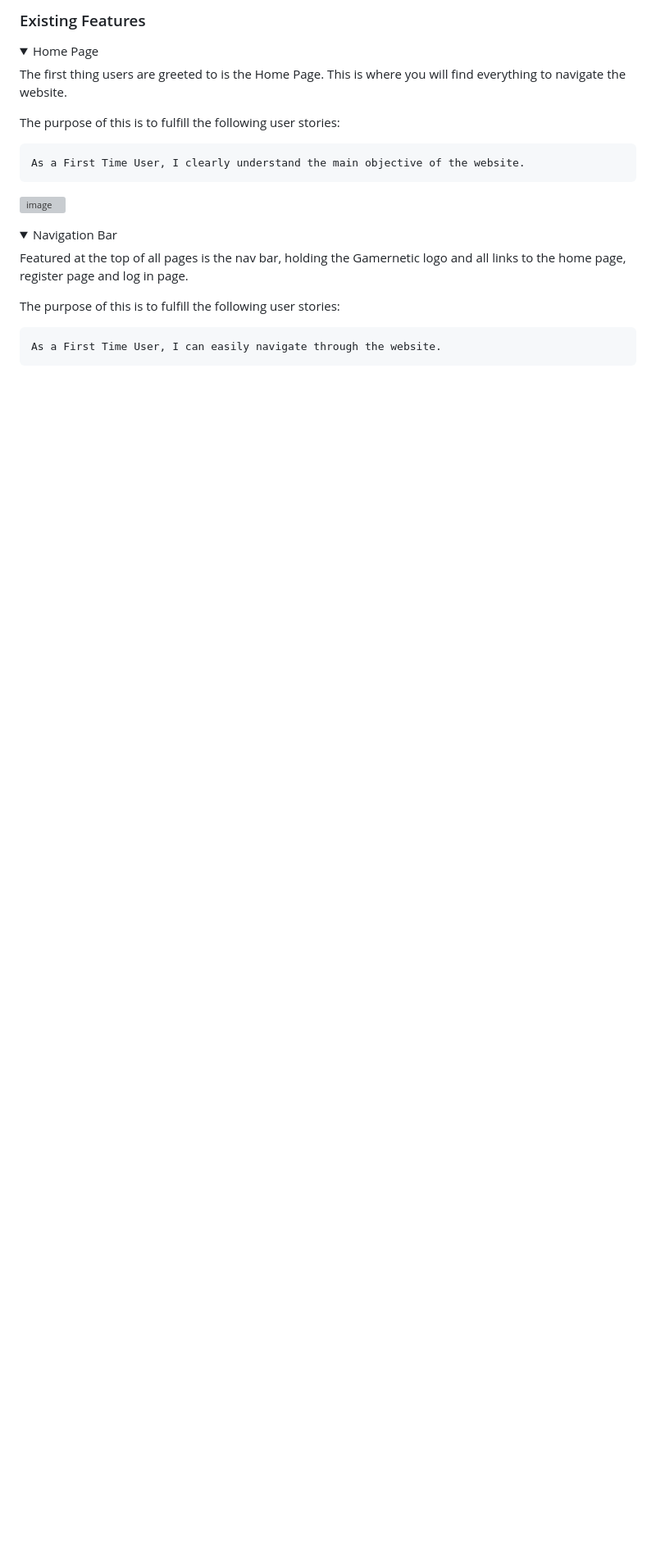
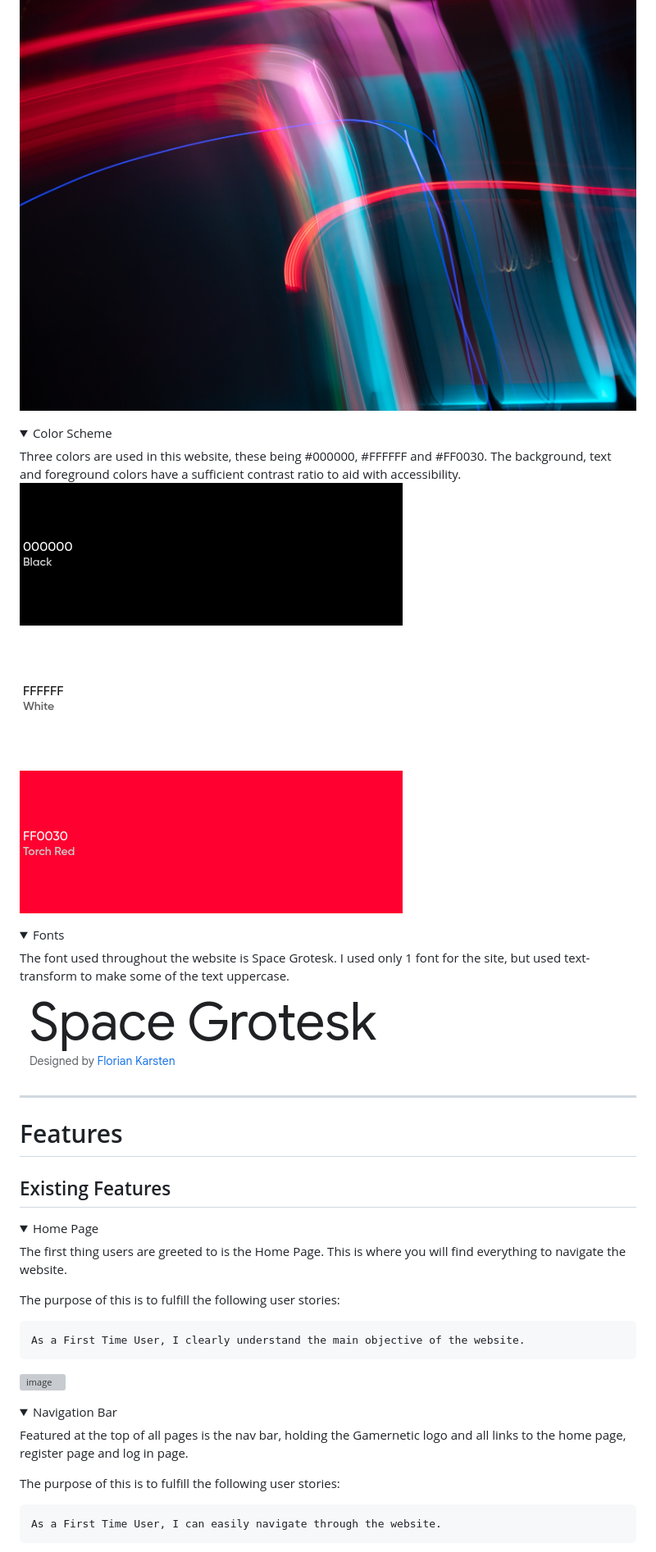
Before and after one commit to jrdnbrkfld/gamernetic, a Markdown page: README.md, the part around the change printed below. Shown: that part at 82% size. Rendered like a GitHub page; pictures changed too: static/images/readme/palette.png (added), static/images/readme/readme-font.png (added), static/images/readme/readme-placeholder.jpg (added); folded sections open; blank space fills up the shorter version; grey boxes are pictures that could not be loaded.

```diff
--- a/README.md
+++ b/README.md
@@ -62,5 +65,23 @@ Please note: To open any links in this document in a new browser tab, please pre
 
-### Existing Features
+![Imagery](static/images/readme/readme-placeholder.jpg)
+</details>
+
+<details><summary>Color Scheme</summary>
+Three colors are used in this website, these being #000000, #FFFFFF and #FF0030. The background, text and foreground colors have a sufficient contrast ratio to aid with accessibility.
+
+![Color Pallete](static/images/readme/palette.png)
+</details>
+
+<details><summary>Fonts</summary>
+The font used throughout the website is Space Grotesk. I used only 1 font for the site, but used text-transform to make some of the text uppercase.
+
+![Fonts](static/images/readme/readme-font.png)
+</details>
+
+***
+
+# Features
+## Existing Features
 <details><summary>Home Page</summary>
 
 The first thing users are greeted to is the Home Page. This is where you will find everything to navigate the website.
```
Also changed, not shown: other parts of README.md (+68 -15 lines).
